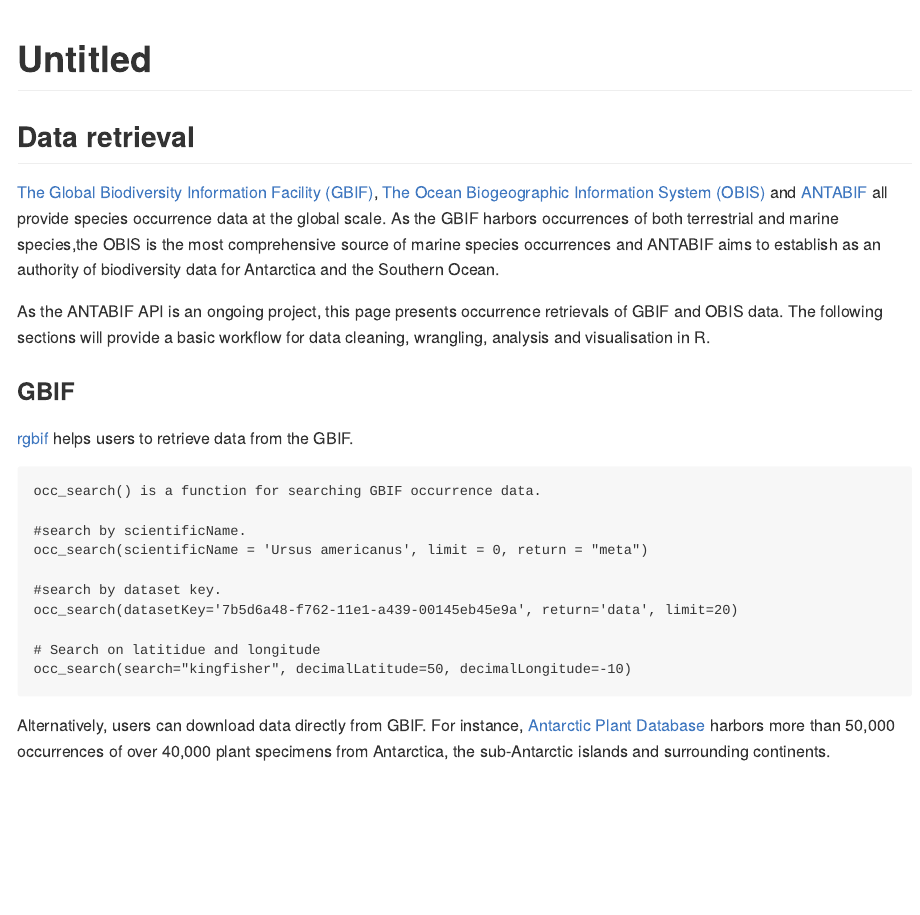
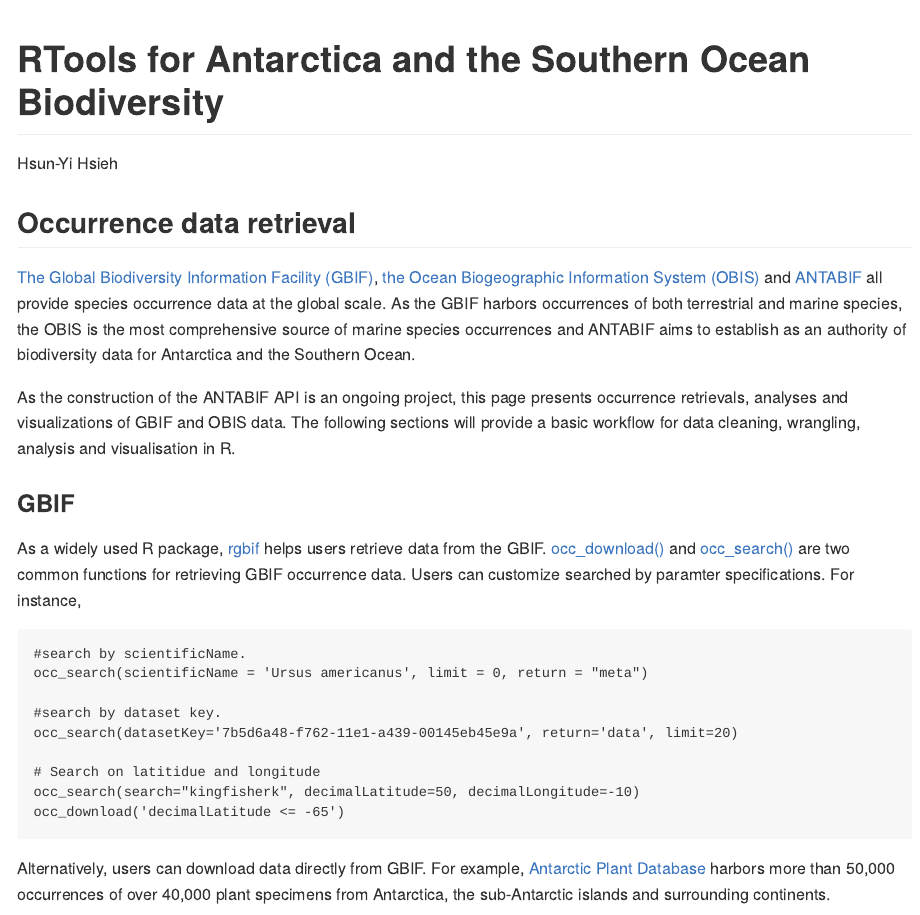
Before and after one commit to SCAR-sandpit/rtools, an R Markdown document (rtools.Rmd): the page in a window 1100 px wide, from its top. Rendered offline with R 4.5, knitr and Pandoc, with nearby package versions.

Commit message:
some minor changes

````diff
--- a/rtools.Rmd
+++ b/rtools.Rmd
@@ -1,19 +1,18 @@
 ---
-title: "Untitled"
+title: "RTools for Antarctica and the Southern Ocean Biodiversity"
+author: "Hsun-Yi Hsieh"
 output: github_document
 ---
 
-## Data retrieval
+## Occurrence data retrieval
 
-[The Global Biodiversity Information Facility (GBIF)](https://www.gbif.org/), [The Ocean Biogeographic Information System (OBIS)](http://www.iobis.org/) and <a href = "http://biodiversity.aq">ANTABIF</a> all provide species occurrence data at the global scale. As the GBIF harbors occurrences of both terrestrial and marine species,the OBIS is the most comprehensive source of marine species occurrences and ANTABIF aims to establish as an authority of biodiversity data for Antarctica and the Southern Ocean.
+[The Global Biodiversity Information Facility (GBIF)](https://www.gbif.org/), [the Ocean Biogeographic Information System (OBIS)](http://www.iobis.org/) and <a href = "http://biodiversity.aq">ANTABIF</a> all provide species occurrence data at the global scale. As the GBIF harbors occurrences of both terrestrial and marine species, the OBIS is the most comprehensive source of marine species occurrences and ANTABIF aims to establish as an authority of biodiversity data for Antarctica and the Southern Ocean.
 
-As the ANTABIF API is an ongoing project, this page presents occurrence retrievals of GBIF and OBIS data. The following sections will provide a basic workflow for data cleaning, wrangling, analysis and visualisation in R.
+As the construction of the ANTABIF API is an ongoing project, this page presents occurrence retrievals, analyses and visualizations of GBIF and OBIS data. The following sections will provide a basic workflow for data cleaning, wrangling, analysis and visualisation in R.
 
 ### GBIF
-<a href = "https://ropensci.org/tutorials/rgbif_tutorial/">rgbif</a> helps users to retrieve data from the GBIF.
+As a widely used R package, <a href = "https://ropensci.org/tutorials/rgbif_tutorial/">rgbif</a> helps users retrieve data from the GBIF.  [occ_download()]("https://www.rdocumentation.org/packages/rgbif/versions/0.9.9/topics/occ_download") and [occ_search()]("https://www.rdocumentation.org/packages/rgbif/versions/0.9.9/topics/occ_search") are two common functions for retrieving GBIF occurrence data. Users can customize searched by paramter specifications.  For instance,
 ```
-occ_search() is a function for searching GBIF occurrence data.
-
 #search by scientificName.
 occ_search(scientificName = 'Ursus americanus', limit = 0, return = "meta")
 
@@ -21,9 +20,10 @@
 occ_search(datasetKey='7b5d6a48-f762-11e1-a439-00145eb45e9a', return='data', limit=20)
 
 # Search on latitidue and longitude
-occ_search(search="kingfisher", decimalLatitude=50, decimalLongitude=-10)
+occ_search(search="kingfisherk", decimalLatitude=50, decimalLongitude=-10)
+occ_download('decimalLatitude <= -65')
 ```
-Alternatively, users can download data directly from GBIF. For instance, [Antarctic Plant Database]("https://www.gbif.org/dataset/82d9ff5c-f762-11e1-a439-00145eb45e9a") harbors more than 50,000 occurrences of over 40,000 plant specimens from Antarctica, the sub-Antarctic islands and surrounding continents.
+Alternatively, users can download data directly from GBIF.  For example, [Antarctic Plant Database]("https://www.gbif.org/dataset/82d9ff5c-f762-11e1-a439-00145eb45e9a") harbors more than 50,000 occurrences of over 40,000 plant specimens from Antarctica, the sub-Antarctic islands and surrounding continents.
 
 Another way to retrieve data from the GBIF is by employing the API.
 
````
Also changed, not shown: rtools.md (added).
